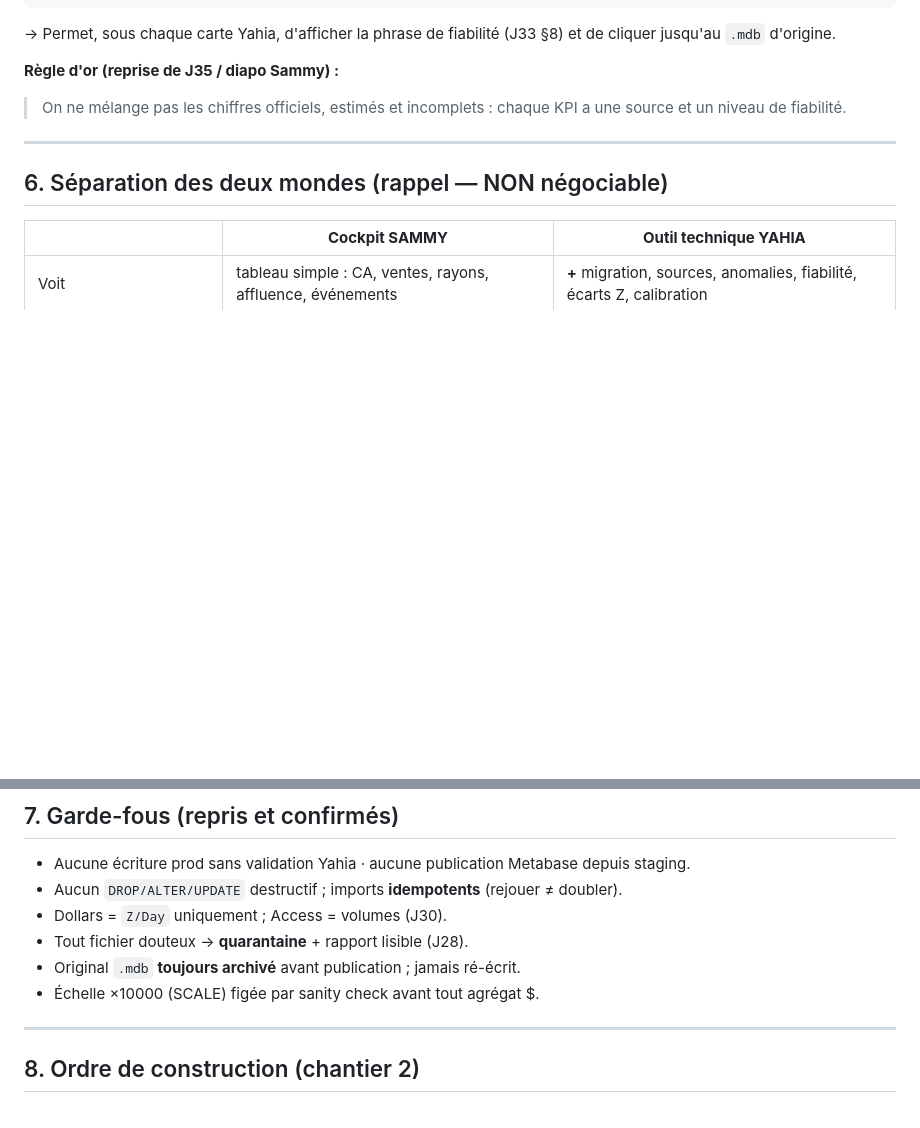
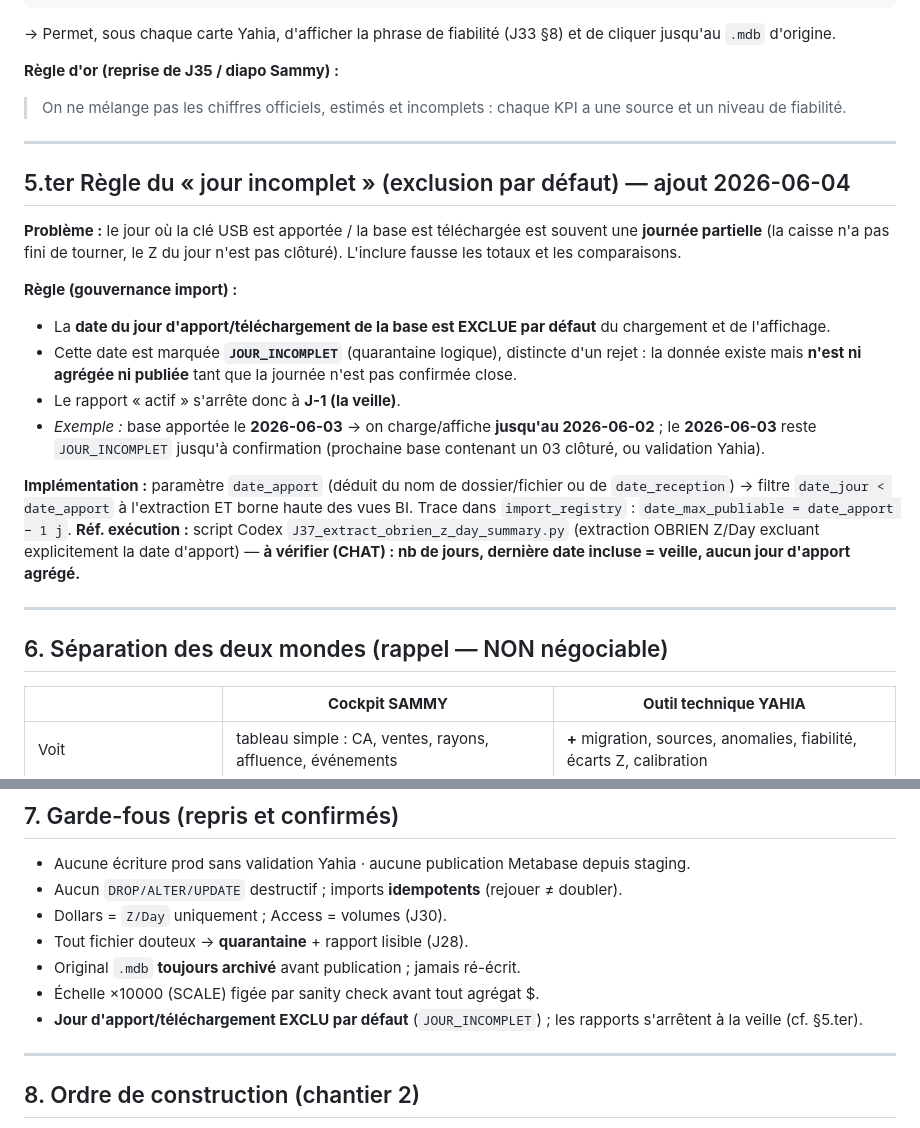
Before and after one commit to protaximpot/recrutement-comptables, a Markdown page: epilys-bi/automation/J36_projet_technique_migration_metadonnees.md, 2 parts joined by grey strips. GitHub-like rendering; blank space fills up the shorter version.

Commit message:
J36 : ajout règle 'jour incomplet' (exclusion par défaut du jour d'apport)
- Le jour d'apport de la cle USB / telechargement de la base est exclu par
  defaut (JOUR_INCOMPLET) : journee potentiellement partielle.
- Rapports BI s'arretent a J-1 (veille) ; date_max_publiable = date_apport - 1j.
- Exemple base 2026-06-03 -> charge/affiche jusqu'au 2026-06-02.
- Reference execution Codex J37 (extraction OBRIEN Z/Day) a verifier cote CHAT.
- Ajout garde-fou correspondant.

https://claude.ai/code/session_01F3JRcw4iBVoWhZxheLMWo7

```diff
--- a/epilys-bi/automation/J36_projet_technique_migration_metadonnees.md
+++ b/epilys-bi/automation/J36_projet_technique_migration_metadonnees.md
@@ -126,6 +126,21 @@ KPI | valeur | source_ref | date_donnee | badge_fiabilite | import_id | fichier_
 
 ---
 
+## 5.ter Règle du « jour incomplet » (exclusion par défaut) — ajout 2026-06-04
+
+**Problème :** le jour où la clé USB est apportée / la base est téléchargée est souvent une **journée partielle** (la caisse n'a pas fini de tourner, le Z du jour n'est pas clôturé). L'inclure fausse les totaux et les comparaisons.
+
+**Règle (gouvernance import) :**
+- La **date du jour d'apport/téléchargement de la base est EXCLUE par défaut** du chargement et de l'affichage.
+- Cette date est marquée **`JOUR_INCOMPLET`** (quarantaine logique), distincte d'un rejet : la donnée existe mais **n'est ni agrégée ni publiée** tant que la journée n'est pas confirmée close.
+- Le rapport « actif » s'arrête donc à **J-1 (la veille)**.
+- *Exemple :* base apportée le **2026-06-03** → on charge/affiche **jusqu'au 2026-06-02** ; le **2026-06-03** reste `JOUR_INCOMPLET` jusqu'à confirmation (prochaine base contenant un 03 clôturé, ou validation Yahia).
+
+**Implémentation :** paramètre `date_apport` (déduit du nom de dossier/fichier ou de `date_reception`) → filtre `date_jour < date_apport` à l'extraction ET borne haute des vues BI. Trace dans `import_registry` : `date_max_publiable = date_apport − 1 j`.
+**Réf. exécution :** script Codex `J37_extract_obrien_z_day_summary.py` (extraction OBRIEN Z/Day excluant explicitement la date d'apport) — **à vérifier (CHAT) : nb de jours, dernière date incluse = veille, aucun jour d'apport agrégé.**
+
+---
+
 ## 6. Séparation des deux mondes (rappel — NON négociable)
 
 | | **Cockpit SAMMY** | **Outil technique YAHIA** |
@@ -146,6 +161,7 @@ Gouvernance Metabase : collections séparées + permissions. Sammy ne voit **jam
 - Tout fichier douteux → **quarantaine** + rapport lisible (J28).
 - Original `.mdb` **toujours archivé** avant publication ; jamais ré-écrit.
 - Échelle ×10000 (SCALE) figée par sanity check avant tout agrégat $.
+- **Jour d'apport/téléchargement EXCLU par défaut** (`JOUR_INCOMPLET`) ; les rapports s'arrêtent à la veille (cf. §5.ter).
 
 ---
 
```
